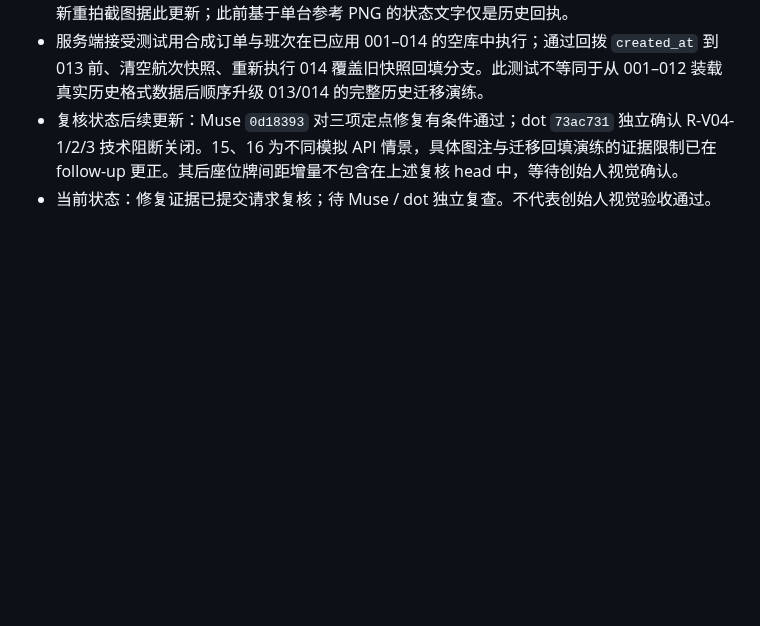
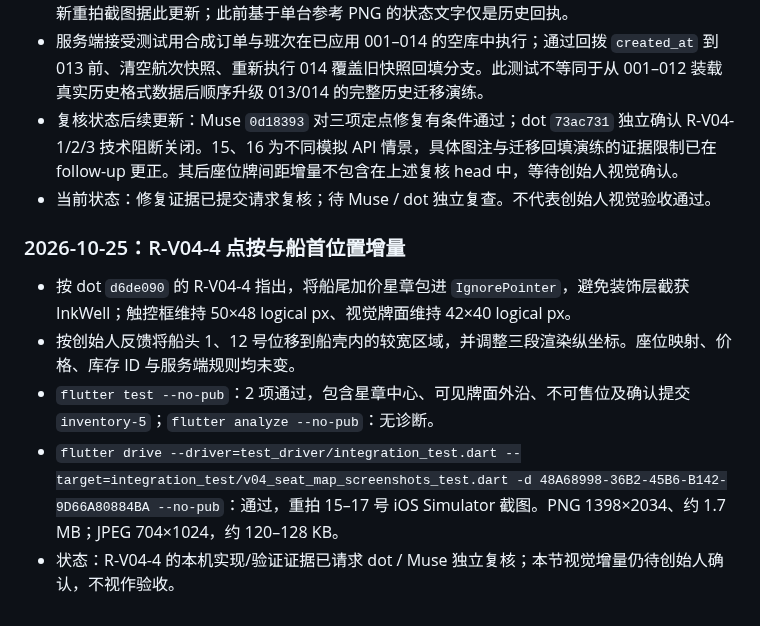
Before and after one commit to mikaozhao-dot/qingdao-fishing-app, a Markdown page: docs/step3-build-notes.md, the part around the change. Rendered like a GitHub page; blank space fills up the shorter version.

```diff
--- a/docs/step3-build-notes.md
+++ b/docs/step3-build-notes.md
@@ -160,3 +160,11 @@ GitHub Actions [run 8](https://github.com/mikaozhao-dot/qingdao-fishing-app/acti
 - 服务端接受测试用合成订单与班次在已应用 001–014 的空库中执行；通过回拨 `created_at` 到 013 前、清空航次快照、重新执行 014 覆盖旧快照回填分支。此测试不等同于从 001–012 装载真实历史格式数据后顺序升级 013/014 的完整历史迁移演练。
 - 复核状态后续更新：Muse `0d18393` 对三项定点修复有条件通过；dot `73ac731` 独立确认 R-V04-1/2/3 技术阻断关闭。15、16 为不同模拟 API 情景，具体图注与迁移回填演练的证据限制已在 follow-up 更正。其后座位牌间距增量不包含在上述复核 head 中，等待创始人视觉确认。
 - 当前状态：修复证据已提交请求复核；待 Muse / dot 独立复查。不代表创始人视觉验收通过。
+
+### 2026-10-25：R-V04-4 点按与船首位置增量
+
+- 按 dot `d6de090` 的 R-V04-4 指出，将船尾加价星章包进 `IgnorePointer`，避免装饰层截获 InkWell；触控框维持 50×48 logical px、视觉牌面维持 42×40 logical px。
+- 按创始人反馈将船头 1、12 号位移到船壳内的较宽区域，并调整三段渲染纵坐标。座位映射、价格、库存 ID 与服务端规则均未变。
+- `flutter test --no-pub`：2 项通过，包含星章中心、可见牌面外沿、不可售位及确认提交 `inventory-5`；`flutter analyze --no-pub`：无诊断。
+- `flutter drive --driver=test_driver/integration_test.dart --target=integration_test/v04_seat_map_screenshots_test.dart -d 48A68998-36B2-45B6-B142-9D66A80884BA --no-pub`：通过，重拍 15–17 号 iOS Simulator 截图。PNG 1398×2034、约 1.7 MB；JPEG 704×1024，约 120–128 KB。
+- 状态：R-V04-4 的本机实现/验证证据已请求 dot / Muse 独立复核；本节视觉增量仍待创始人确认，不视作验收。
```
Also changed, not shown: docs/step3-review-request-2026-10-24.md (+12 -0 lines), docs/v04-targeted-repair-followup-2026-10-25.md (+12 -0 lines).
